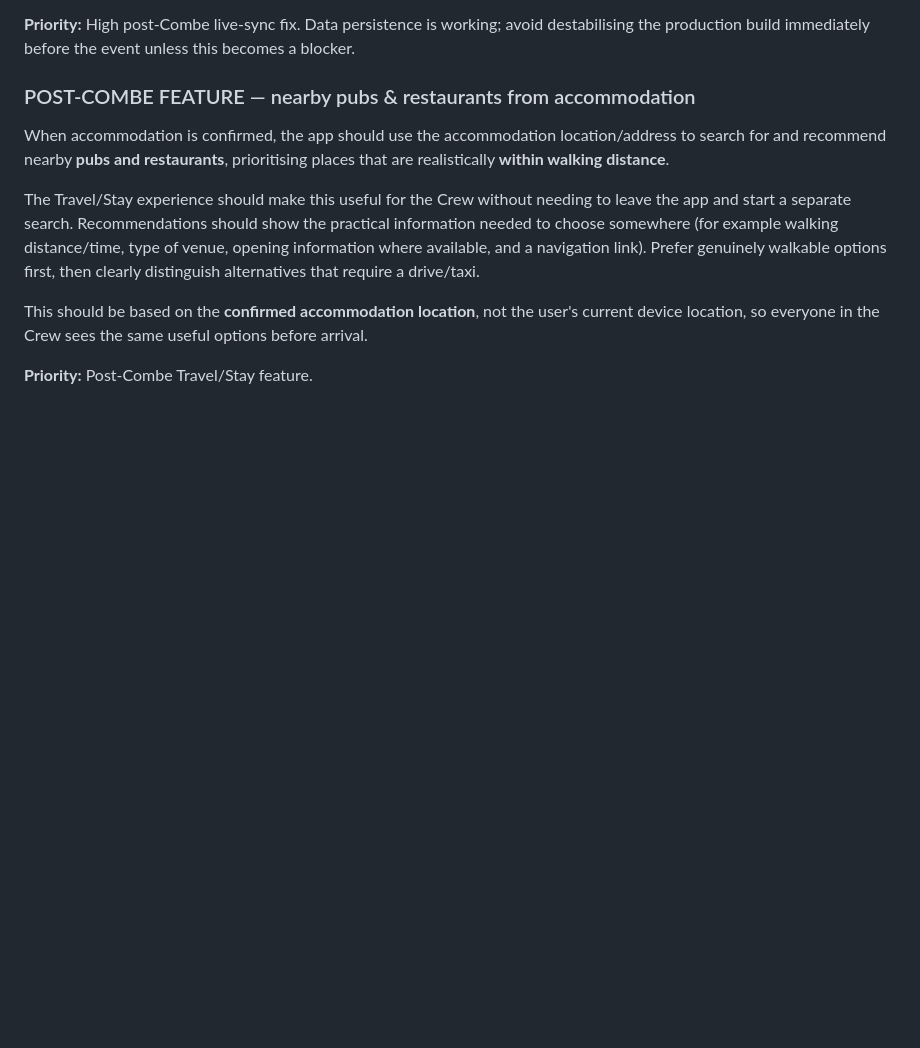
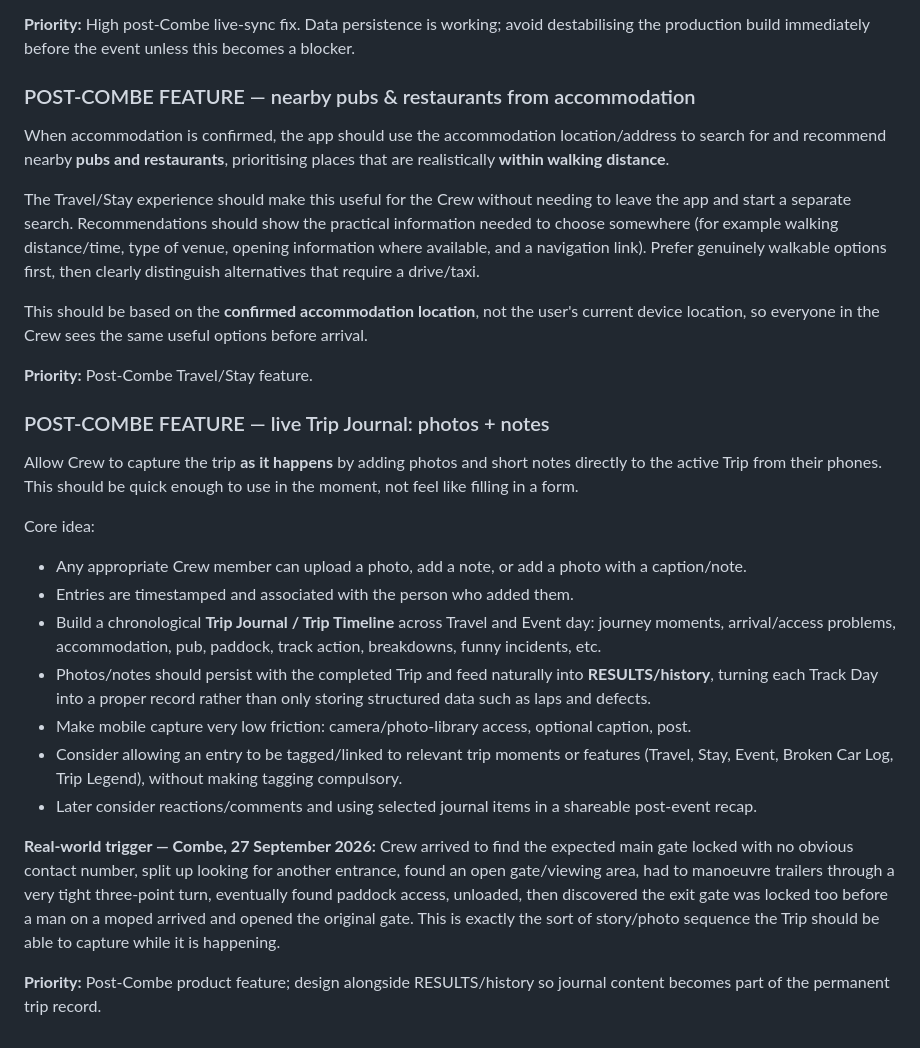
Before and after one commit to rsnwms2tpm-lang/Track-Day-Planner, a Markdown page: TRACK-DAY-HEROS-BUILD-NOTES.md, the part around the change. Drawn GitHub-style; blank space fills up the shorter version.

Commit message:
Add live trip photo and notes journal feature

```diff
--- a/TRACK-DAY-HEROS-BUILD-NOTES.md
+++ b/TRACK-DAY-HEROS-BUILD-NOTES.md
@@ -816,3 +816,21 @@ The Travel/Stay experience should make this useful for the Crew without needing
 This should be based on the **confirmed accommodation location**, not the user's current device location, so everyone in the Crew sees the same useful options before arrival.
 
 **Priority:** Post-Combe Travel/Stay feature.
+
+
+### POST-COMBE FEATURE — live Trip Journal: photos + notes
+
+Allow Crew to capture the trip **as it happens** by adding photos and short notes directly to the active Trip from their phones. This should be quick enough to use in the moment, not feel like filling in a form.
+
+Core idea:
+- Any appropriate Crew member can upload a photo, add a note, or add a photo with a caption/note.
+- Entries are timestamped and associated with the person who added them.
+- Build a chronological **Trip Journal / Trip Timeline** across Travel and Event day: journey moments, arrival/access problems, accommodation, pub, paddock, track action, breakdowns, funny incidents, etc.
+- Photos/notes should persist with the completed Trip and feed naturally into **RESULTS/history**, turning each Track Day into a proper record rather than only storing structured data such as laps and defects.
+- Make mobile capture very low friction: camera/photo-library access, optional caption, post.
+- Consider allowing an entry to be tagged/linked to relevant trip moments or features (Travel, Stay, Event, Broken Car Log, Trip Legend), without making tagging compulsory.
+- Later consider reactions/comments and using selected journal items in a shareable post-event recap.
+
+**Real-world trigger — Combe, 27 September 2026:** Crew arrived to find the expected main gate locked with no obvious contact number, split up looking for another entrance, found an open gate/viewing area, had to manoeuvre trailers through a very tight three-point turn, eventually found paddock access, unloaded, then discovered the exit gate was locked too before a man on a moped arrived and opened the original gate. This is exactly the sort of story/photo sequence the Trip should be able to capture while it is happening.
+
+**Priority:** Post-Combe product feature; design alongside RESULTS/history so journal content becomes part of the permanent trip record.
```
